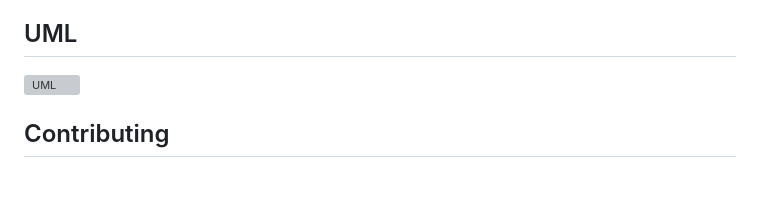
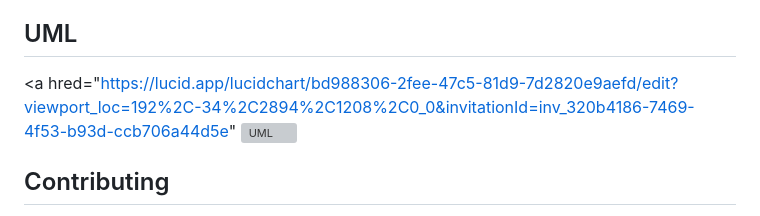
Before and after one commit to BDR-Pro/AnanasaSharePlay, a Markdown page: README.md, the part around the change. Rendered like a GitHub page; blank space fills up the shorter version; grey boxes are pictures that could not be loaded.

```diff
--- a/README.md
+++ b/README.md
@@ -93,9 +93,9 @@ List any software or dependencies that need to be installed.
     - Track your rentals or sales through your user profile.
 
 ## UML
-
+<a hred="https://lucid.app/lucidchart/bd988306-2fee-47c5-81d9-7d2820e9aefd/edit?viewport_loc=192%2C-34%2C2894%2C1208%2C0_0&invitationId=inv_320b4186-7469-4f53-b93d-ccb706a44d5e"
 <img src="https://github.com/BDR-Pro/ananasaSharePlay/assets/91114465/9064789a-d2d6-4b9f-a4b2-63568f2a35c7" alt="UML" width="720"/>
-
+</a>
 
 
 ## Contributing
```
